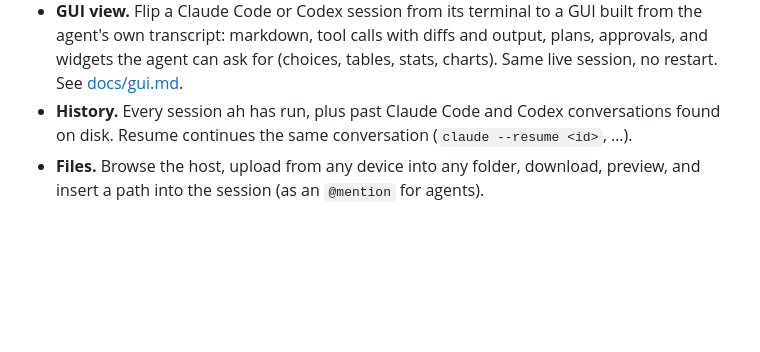
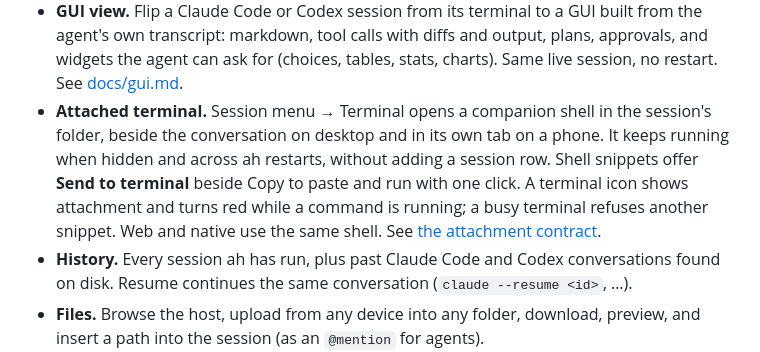
Before and after one commit to ealush/agent-house, a Markdown page: README.md, the part around the change. Rendered like a GitHub page; blank space fills up the shorter version.

```diff
--- a/README.md
+++ b/README.md
@@ -82,6 +82,13 @@ to terminal rules and output activity, and matches live agents to their transcri
   from the agent's own transcript: markdown, tool calls with diffs and output, plans,
   approvals, and widgets the agent can ask for (choices, tables, stats, charts).
   Same live session, no restart. See [docs/gui.md](docs/gui.md).
+- **Attached terminal.** Session menu → Terminal opens a companion shell in the
+  session's folder, beside the conversation on desktop and in its own tab on a phone.
+  It keeps running when hidden and across ah restarts, without adding a session row.
+  Shell snippets offer **Send to terminal** beside Copy to paste and run with one click.
+  A terminal icon shows attachment and turns red while a command is running; a busy
+  terminal refuses another snippet. Web and native use the same shell. See
+  [the attachment contract](docs/attached-terminal.md).
 - **History.** Every session ah has run, plus past Claude Code and Codex conversations
   found on disk. Resume continues the same conversation (`claude --resume <id>`, …).
 - **Files.** Browse the host, upload from any device into any folder, download, preview,
```
Also changed, not shown: docs/attached-terminal.md (+19 -0 lines), docs/screenshots/attached-terminal-desktop.png (added), docs/screenshots/attached-terminal-phone.png (added), 14 other files.
